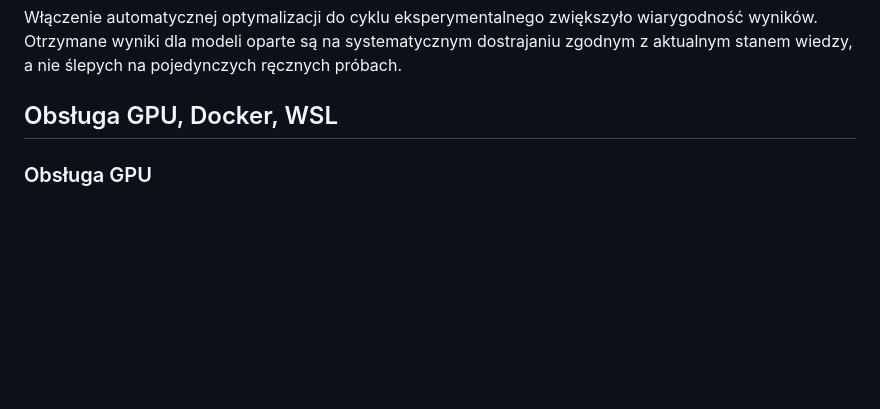
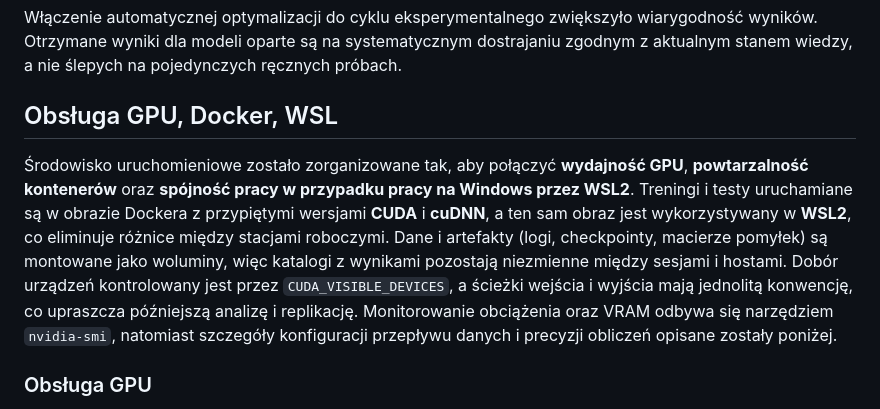
Before and after one commit to Fluorky/Rotated-datasets-evaluation-pipeline, a Markdown page: MasterThesis/master_thesis.md, the part around the change. GitHub-like rendering; blank space fills up the shorter version.

Commit message:
Update master_thesis.md - Revise text in the definition chapters of the thesis - add a more information about the implementation and structure of this project

```diff
--- a/MasterThesis/master_thesis.md
+++ b/MasterThesis/master_thesis.md
@@ -1192,6 +1192,19 @@ wiarygodność wyników. Otrzymane wyniki dla modeli oparte są na systematyczny
 zgodnym z aktualnym stanem wiedzy, a nie ślepych na pojedynczych ręcznych próbach.
 
 ## Obsługa GPU, Docker, WSL
+Środowisko uruchomieniowe zostało zorganizowane tak, aby połączyć
+**wydajność GPU**, **powtarzalność kontenerów** oraz **spójność pracy w
+przypadku pracy na Windows przez WSL2**.
+Treningi i testy uruchamiane są w obrazie Dockera
+z przypiętymi wersjami **CUDA** i **cuDNN**, a ten sam obraz jest
+wykorzystywany w **WSL2**, co eliminuje różnice między stacjami roboczymi.
+Dane i artefakty (logi, checkpointy, macierze pomyłek) są montowane jako
+woluminy, więc katalogi z wynikami pozostają niezmienne między sesjami i
+hostami. Dobór urządzeń kontrolowany jest przez `CUDA_VISIBLE_DEVICES`,
+a ścieżki wejścia i wyjścia mają jednolitą konwencję, co upraszcza
+późniejszą analizę i replikację. Monitorowanie obciążenia oraz VRAM
+odbywa się narzędziem `nvidia-smi`, natomiast szczegóły konfiguracji
+przepływu danych i precyzji obliczeń opisane zostały poniżej.
 
 ### Obsługa GPU
 Środowisko uruchomieniowe wykorzystuje akcelerację **CUDA** na kartach
```
